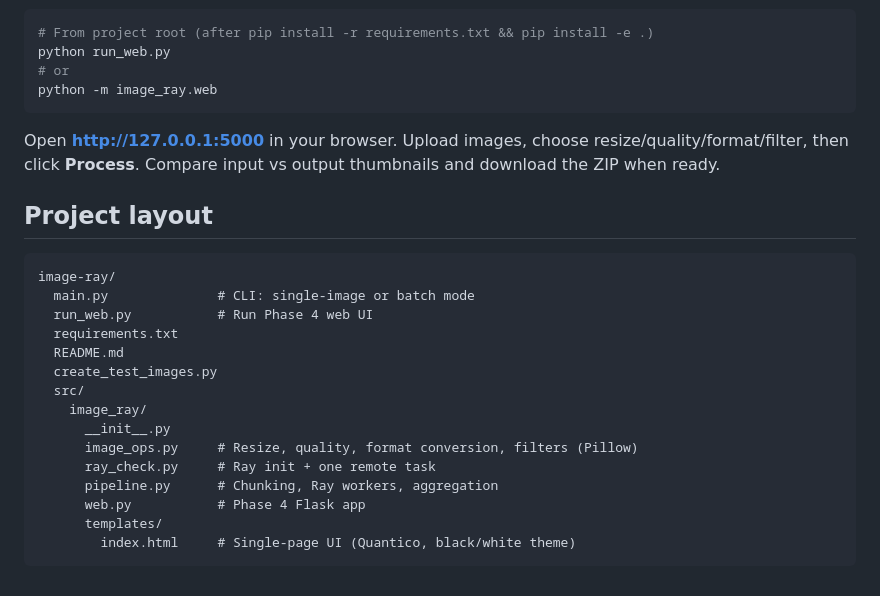
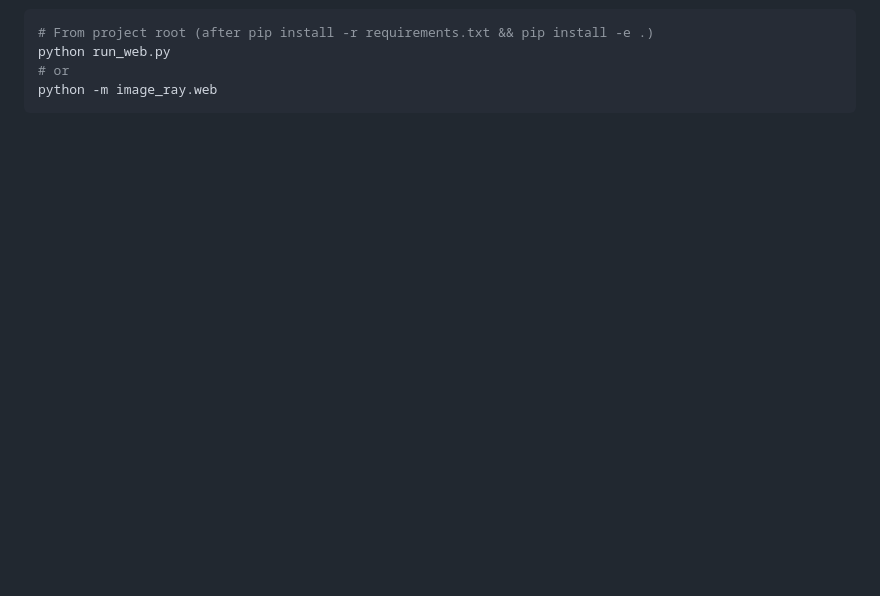
Before and after one commit to saqhibbilal/image-processing--ray, a Markdown page: README.md, the part around one of its changes. GitHub-like rendering; blank space fills up the shorter version.

Commit message:
image ray doc

````diff
--- a/README.md
+++ b/README.md
@@ -97,25 +93,3 @@ python run_web.py
 # or
 python -m image_ray.web
 ```
-
-Open **http://127.0.0.1:5000** in your browser. Upload images, choose resize/quality/format/filter, then click **Process**. Compare input vs output thumbnails and download the ZIP when ready.
-
-## Project layout
-
-```
-image-ray/
-  main.py              # CLI: single-image or batch mode
-  run_web.py           # Run Phase 4 web UI
-  requirements.txt
-  README.md
-  create_test_images.py
-  src/
-    image_ray/
-      __init__.py
-      image_ops.py     # Resize, quality, format conversion, filters (Pillow)
-      ray_check.py     # Ray init + one remote task
-      pipeline.py      # Chunking, Ray workers, aggregation
-      web.py           # Phase 4 Flask app
-      templates/
-        index.html     # Single-page UI (Quantico, black/white theme)
-```
````
Also changed, not shown: other parts of README.md (+13 -17 lines).
